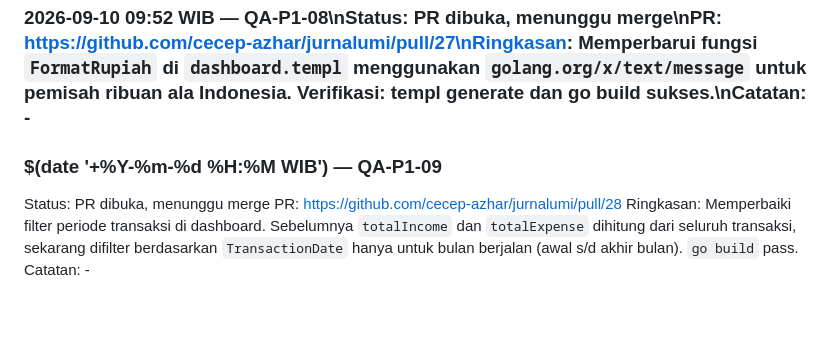
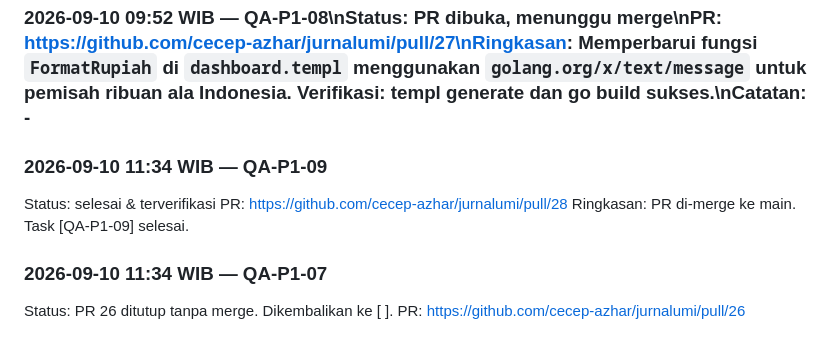
Before and after one commit to cecep-azhar/jurnalumi, a Markdown page: Note/task-qa.md, the part around one of its changes. Drawn GitHub-style; blank space fills up the shorter version.

Commit message:
qa: reconcile PR status QA-P1-09 (merged) and QA-P1-07 (closed)

```diff
--- a/Note/task-qa.md
+++ b/Note/task-qa.md
@@ -252,8 +252,11 @@ PR: https://github.com/cecep-azhar/jurnalumi/pull/25
 Ringkasan: Implement test minimal untuk round money int64 dan rbac logic `RequireRole`. RLS logic test di-skip (sulit mock Gorm Scope tenant), diganti verifikasi manual sebelumnya. Fix compile error string fmt `%f` > `%d` pada asset & debts handler imbas pergantian data tipe. `go test` and `go build` pass.
 Catatan: RLS test ditiadakan dan diganti fix UI float templ errors. Test scope sederhana pada model_test dan auth_test.
 ### 2026-09-10 09:52 WIB — QA-P1-08\nStatus: PR dibuka, menunggu merge\nPR: https://github.com/cecep-azhar/jurnalumi/pull/27\nRingkasan: Memperbarui fungsi `FormatRupiah` di `dashboard.templ` menggunakan `golang.org/x/text/message` untuk pemisah ribuan ala Indonesia. Verifikasi: templ generate dan go build sukses.\nCatatan: -
-### $(date '+%Y-%m-%d %H:%M WIB') — QA-P1-09
-Status: PR dibuka, menunggu merge
+### 2026-09-10 11:34 WIB — QA-P1-09
+Status: selesai & terverifikasi
 PR: https://github.com/cecep-azhar/jurnalumi/pull/28
-Ringkasan: Memperbaiki filter periode transaksi di dashboard. Sebelumnya `totalIncome` dan `totalExpense` dihitung dari seluruh transaksi, sekarang difilter berdasarkan `TransactionDate` hanya untuk bulan berjalan (awal s/d akhir bulan). `go build` pass.
-Catatan: -
+Ringkasan: PR di-merge ke main. Task [QA-P1-09] selesai.
+
+### 2026-09-10 11:34 WIB — QA-P1-07
+Status: PR 26 ditutup tanpa merge. Dikembalikan ke [ ].
+PR: https://github.com/cecep-azhar/jurnalumi/pull/26
```
Also changed, not shown: other parts of Note/task-qa.md (+2 -2 lines).
